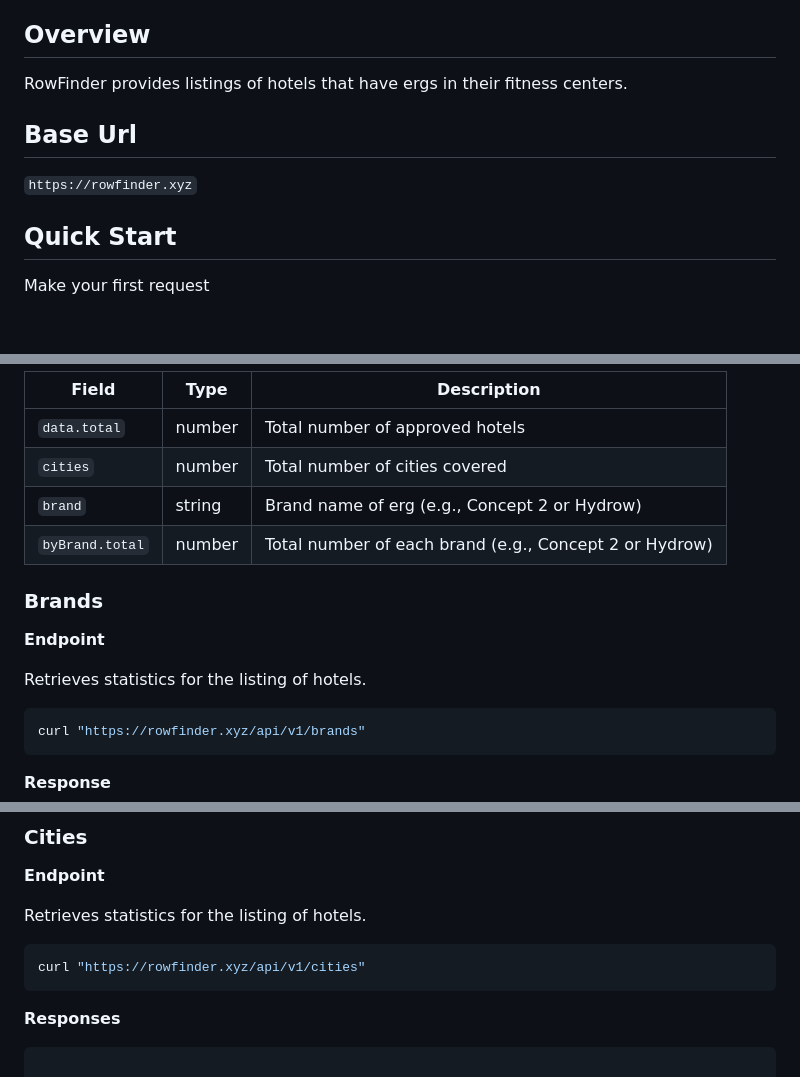
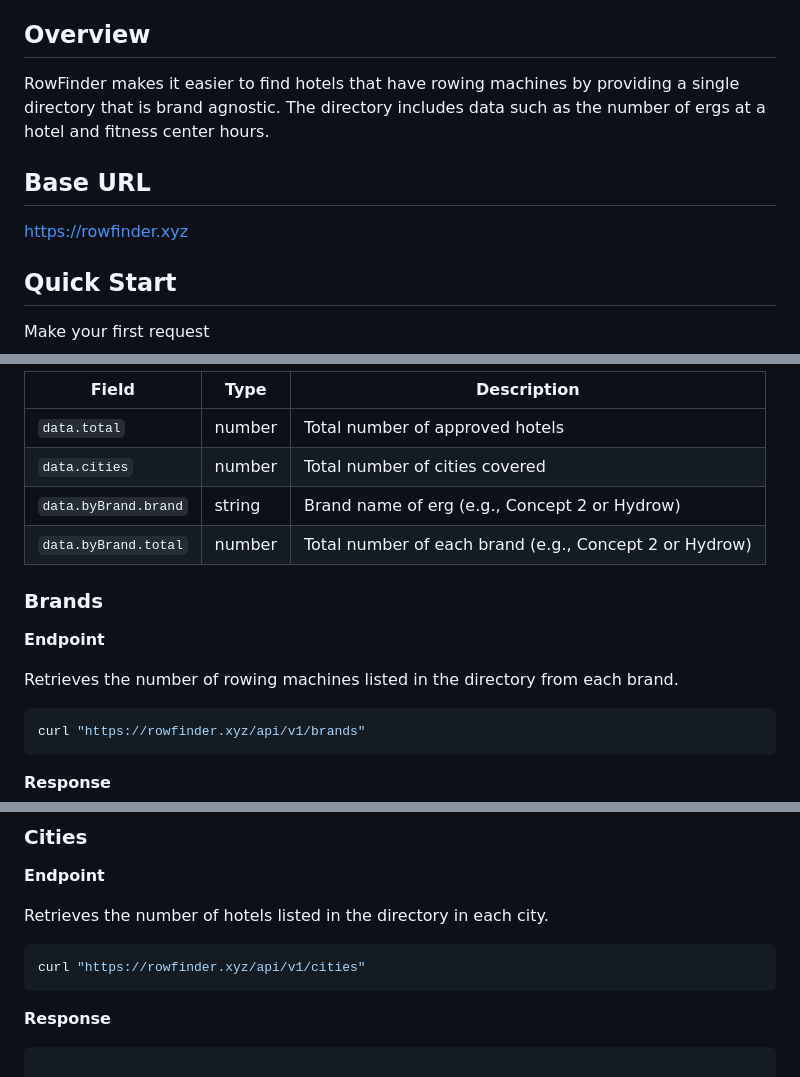
Before and after one commit to kayak-writer/api-docs-erg, a Markdown page: docs/README.md, 3 parts joined by grey strips. Drawn GitHub-style; blank space fills up the shorter version.

````diff
--- a/docs/README.md
+++ b/docs/README.md
@@ -16,11 +14,11 @@ RowFinder is brand agnostic, allowing rowers to find rowing machines in hotels f
 
 ## Overview
 
-RowFinder provides listings of hotels that have ergs in their fitness centers.
+RowFinder makes it easier to find hotels that have rowing machines by providing a single directory that is brand agnostic. The directory includes data such as the number of ergs at a hotel and fitness center hours.
 
-## Base Url
+## Base URL
 
-`https://rowfinder.xyz`
+https://rowfinder.xyz
 
 ## Quick Start
 
@@ -365,15 +363,15 @@ curl "https://rowfinder.xyz/api/v1/stats"
 | Field | Type | Description |
 | --- | --- | --- |
 | `data.total` | number | Total number of approved hotels |
-| `cities` | number | Total number of cities covered |
-| `brand` | string | Brand name of erg (e.g., Concept 2 or Hydrow) |
-| `byBrand.total` | number | Total number of each brand (e.g., Concept 2 or Hydrow) |
+| `data.cities` | number | Total number of cities covered |
+| `data.byBrand.brand` | string | Brand name of erg (e.g., Concept 2 or Hydrow) |
+| `data.byBrand.total` | number | Total number of each brand (e.g., Concept 2 or Hydrow) |
 
 ### Brands
 
 **Endpoint**
 
-Retrieves statistics for the listing of hotels.
+Retrieves the number of rowing machines listed in the directory from each brand.
 
 ```bash
 curl "https://rowfinder.xyz/api/v1/brands"
@@ -446,13 +444,13 @@ curl "https://rowfinder.xyz/api/v1/brands"
 
 **Endpoint**
 
-Retrieves statistics for the listing of hotels.
+Retrieves the number of hotels listed in the directory in each city.
 
 ```bash
 curl "https://rowfinder.xyz/api/v1/cities"
 ```
 
-**Responses**
+**Response**
 
 ```json
 
````
Also changed, not shown: other parts of docs/README.md (+30 -32 lines).
